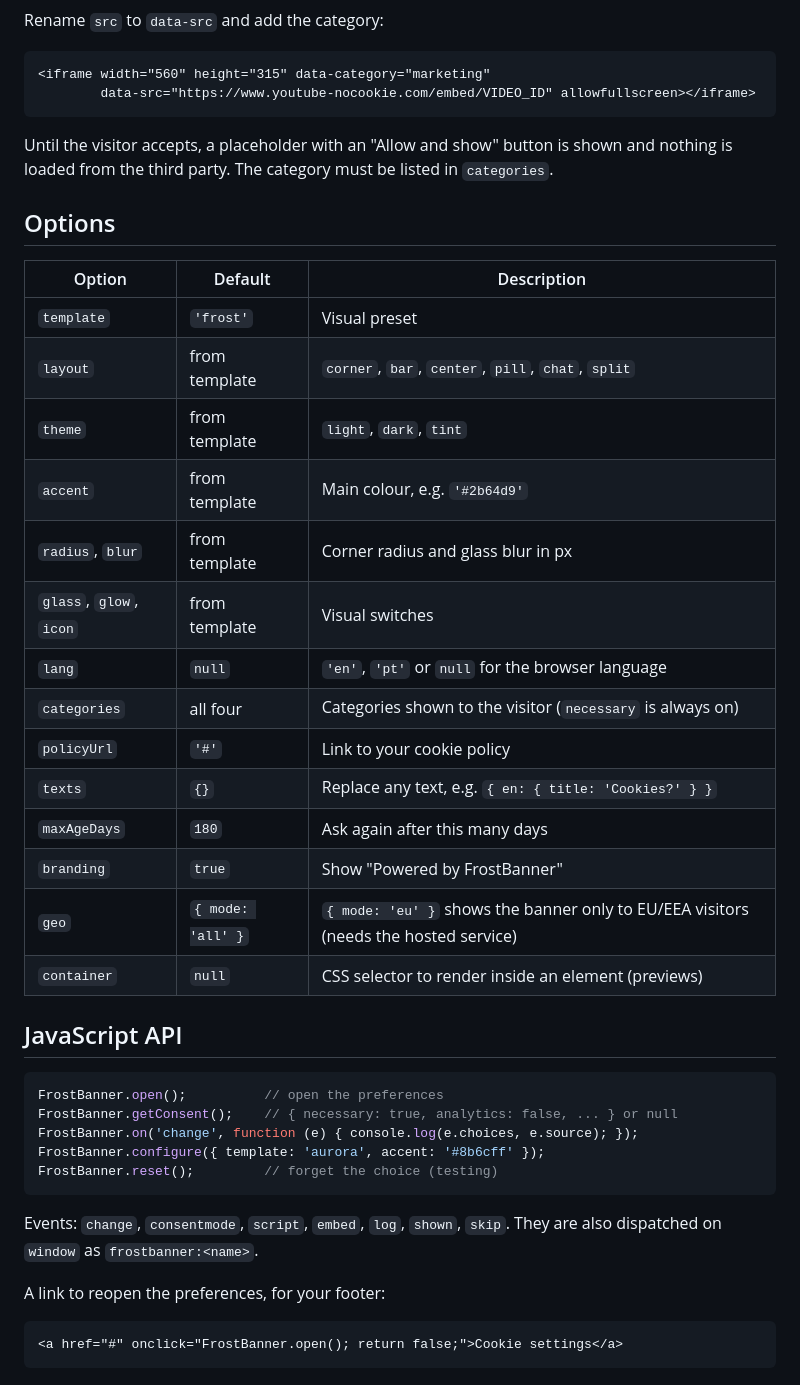
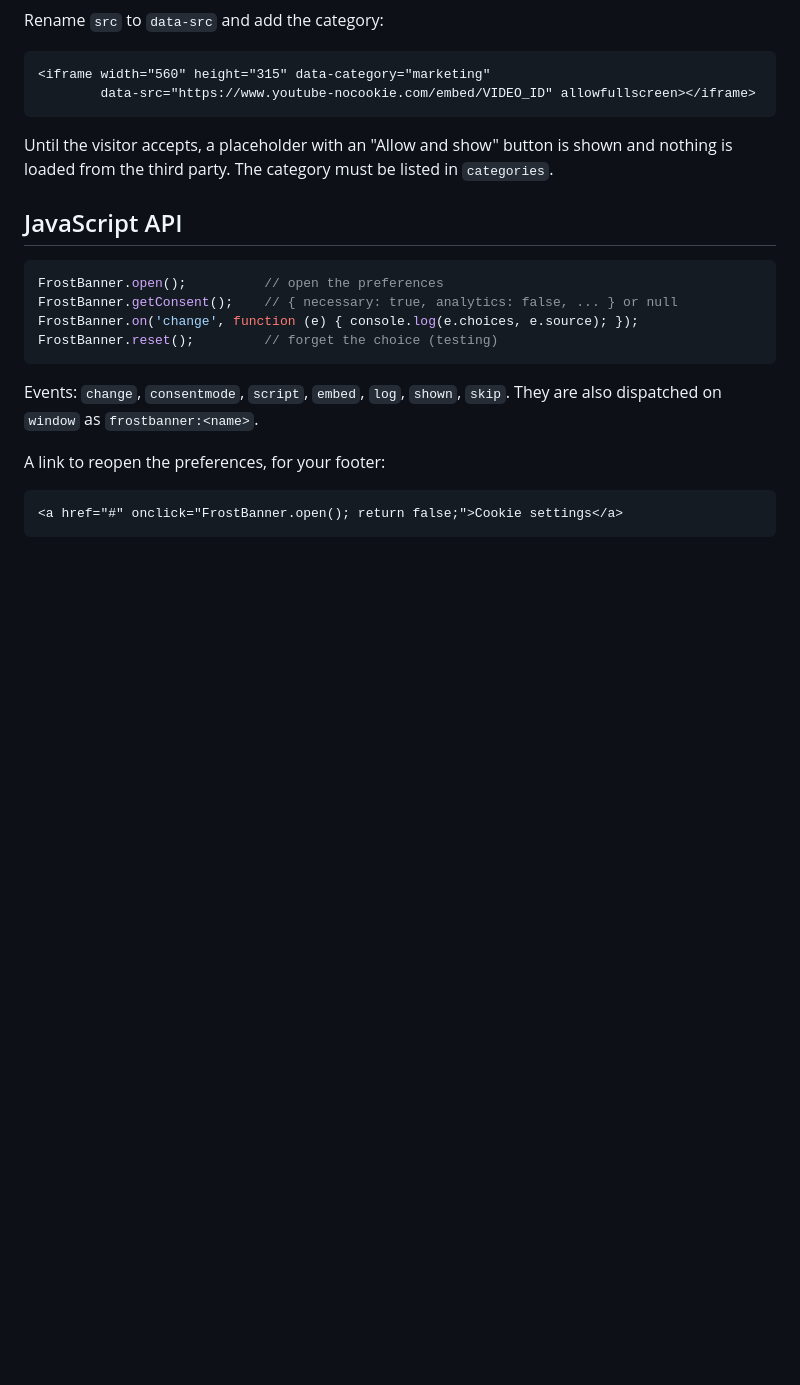
Before and after one commit to automatept-ai-pt/frostbanner, a Markdown page: README.md, the part around one of its changes. Drawn GitHub-style; blank space fills up the shorter version.

````diff
--- a/README.md
+++ b/README.md
@@ -79,32 +57,12 @@ Rename `src` to `data-src` and add the category:
 
 Until the visitor accepts, a placeholder with an "Allow and show" button is shown and nothing is loaded from the third party. The category must be listed in `categories`.
 
-## Options
-
-| Option | Default | Description |
-| --- | --- | --- |
-| `template` | `'frost'` | Visual preset |
-| `layout` | from template | `corner`, `bar`, `center`, `pill`, `chat`, `split` |
-| `theme` | from template | `light`, `dark`, `tint` |
-| `accent` | from template | Main colour, e.g. `'#2b64d9'` |
-| `radius`, `blur` | from template | Corner radius and glass blur in px |
-| `glass`, `glow`, `icon` | from template | Visual switches |
-| `lang` | `null` | `'en'`, `'pt'` or `null` for the browser language |
-| `categories` | all four | Categories shown to the visitor (`necessary` is always on) |
-| `policyUrl` | `'#'` | Link to your cookie policy |
-| `texts` | `{}` | Replace any text, e.g. `{ en: { title: 'Cookies?' } }` |
-| `maxAgeDays` | `180` | Ask again after this many days |
-| `branding` | `true` | Show "Powered by FrostBanner" |
-| `geo` | `{ mode: 'all' }` | `{ mode: 'eu' }` shows the banner only to EU/EEA visitors (needs the hosted service) |
-| `container` | `null` | CSS selector to render inside an element (previews) |
-
 ## JavaScript API
 
 ```js
 FrostBanner.open();          // open the preferences
 FrostBanner.getConsent();    // { necessary: true, analytics: false, ... } or null
 FrostBanner.on('change', function (e) { console.log(e.choices, e.source); });
-FrostBanner.configure({ template: 'aurora', accent: '#8b6cff' });
 FrostBanner.reset();         // forget the choice (testing)
 ```
 
````
Also changed, not shown: other parts of README.md (+5 -23 lines), SECURITY.md (added, +7 -0 lines).
